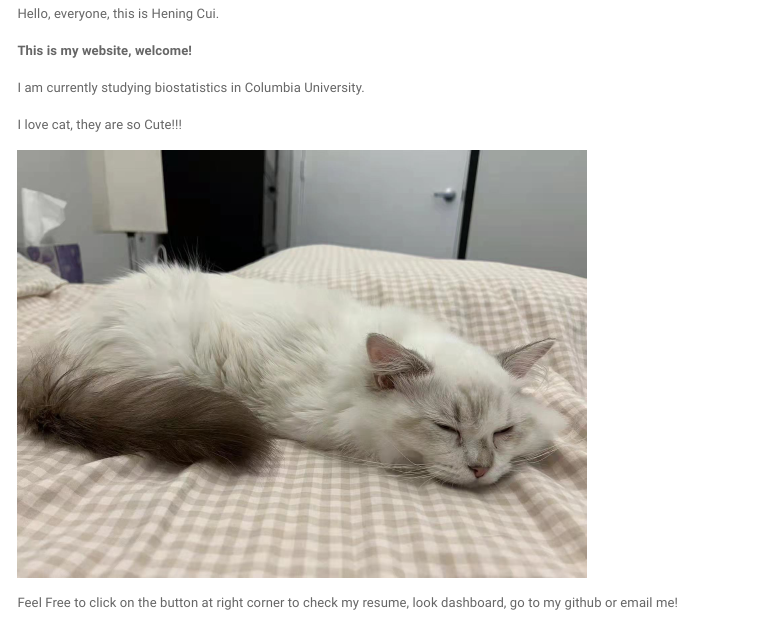
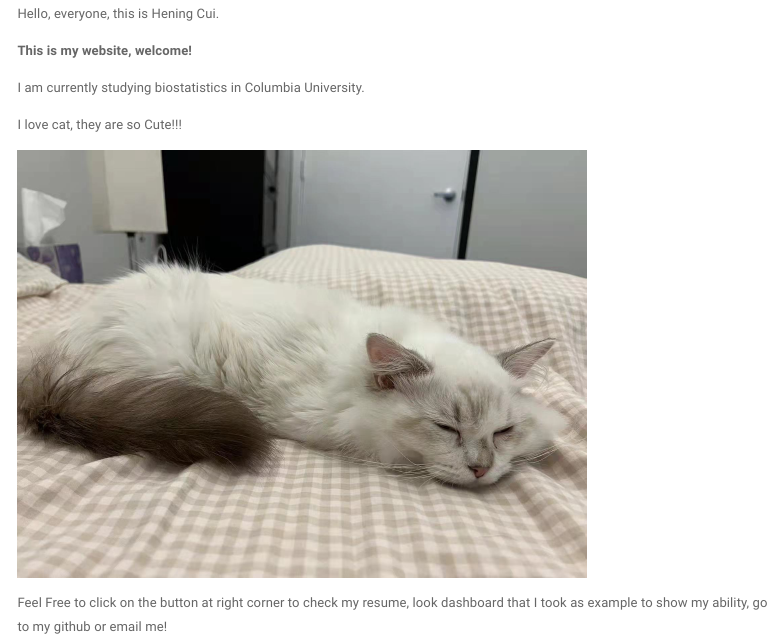
Before and after one commit to Huerhenjiujie/p8105_hw4_hc3212, an R Markdown document (index.Rmd): the page in a window 1100 px wide, from 200 px down. The pictures show the output file index.html that the author committed with the source, opened offline; library style sheets and scripts come from the installed R packages; menus at the side of the page are left out.

Commit message:
use as my personal website

```diff
--- a/index.Rmd
+++ b/index.Rmd
@@ -18,4 +18,4 @@ I love cat, they are so Cute!!!
 
 <img src="image/image.jpeg" style="width:75%">
 
-Feel Free to click on the button at right corner to check my resume, look dashboard, go to my github or email me!
+Feel Free to click on the button at right corner to check my resume, look dashboard that I took as example to show my ability, go to my github or email me!
```
Also changed, not shown: index.html.
